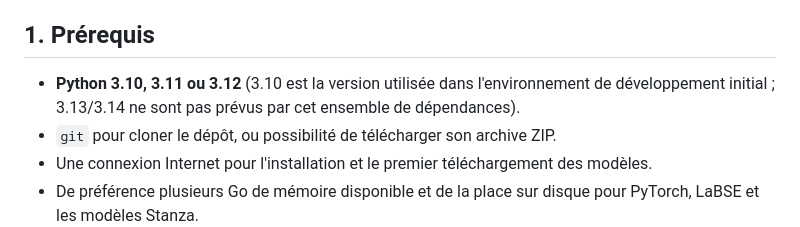
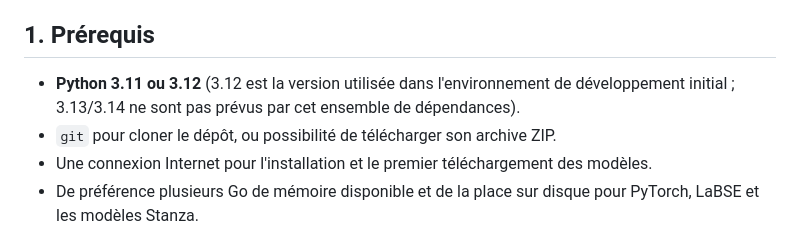
Before and after one commit to OdysseusPolymetis/pyOdysseus, a Markdown page: README.md, the part around the change. GitHub-like rendering.

Commit message:
update_readme

```diff
--- a/README.md
+++ b/README.md
@@ -25,7 +25,7 @@ L'application a été développée notamment pour l'étude du texte grec ancien
 
 ## 1. Prérequis
 
-- **Python 3.10, 3.11 ou 3.12** (3.10 est la version utilisée dans l'environnement de développement initial ; 3.13/3.14 ne sont pas prévus par cet ensemble de dépendances).
+- **Python 3.11 ou 3.12** (3.12 est la version utilisée dans l'environnement de développement initial ; 3.13/3.14 ne sont pas prévus par cet ensemble de dépendances).
 - `git` pour cloner le dépôt, ou possibilité de télécharger son archive ZIP.
 - Une connexion Internet pour l'installation et le premier téléchargement des modèles.
 - De préférence plusieurs Go de mémoire disponible et de la place sur disque pour PyTorch, LaBSE et les modèles Stanza.
```
